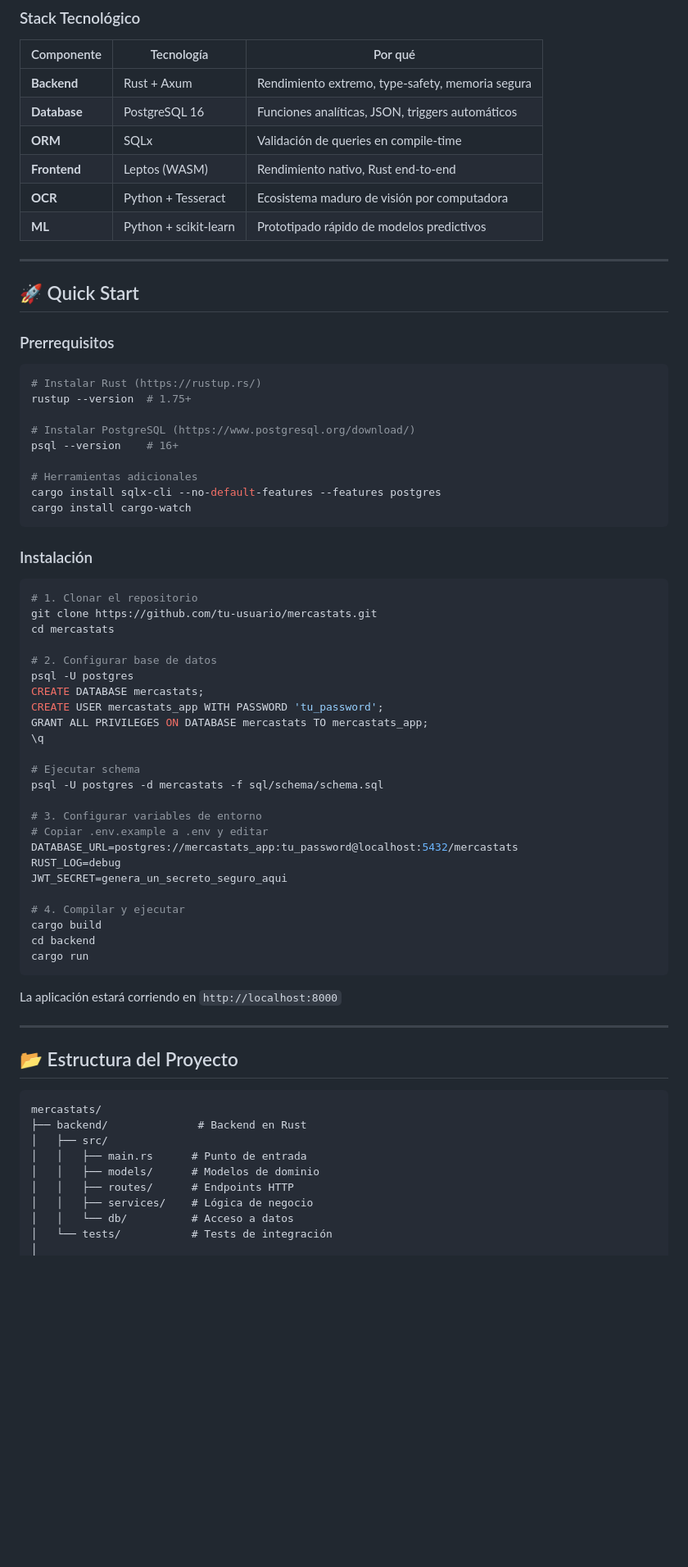
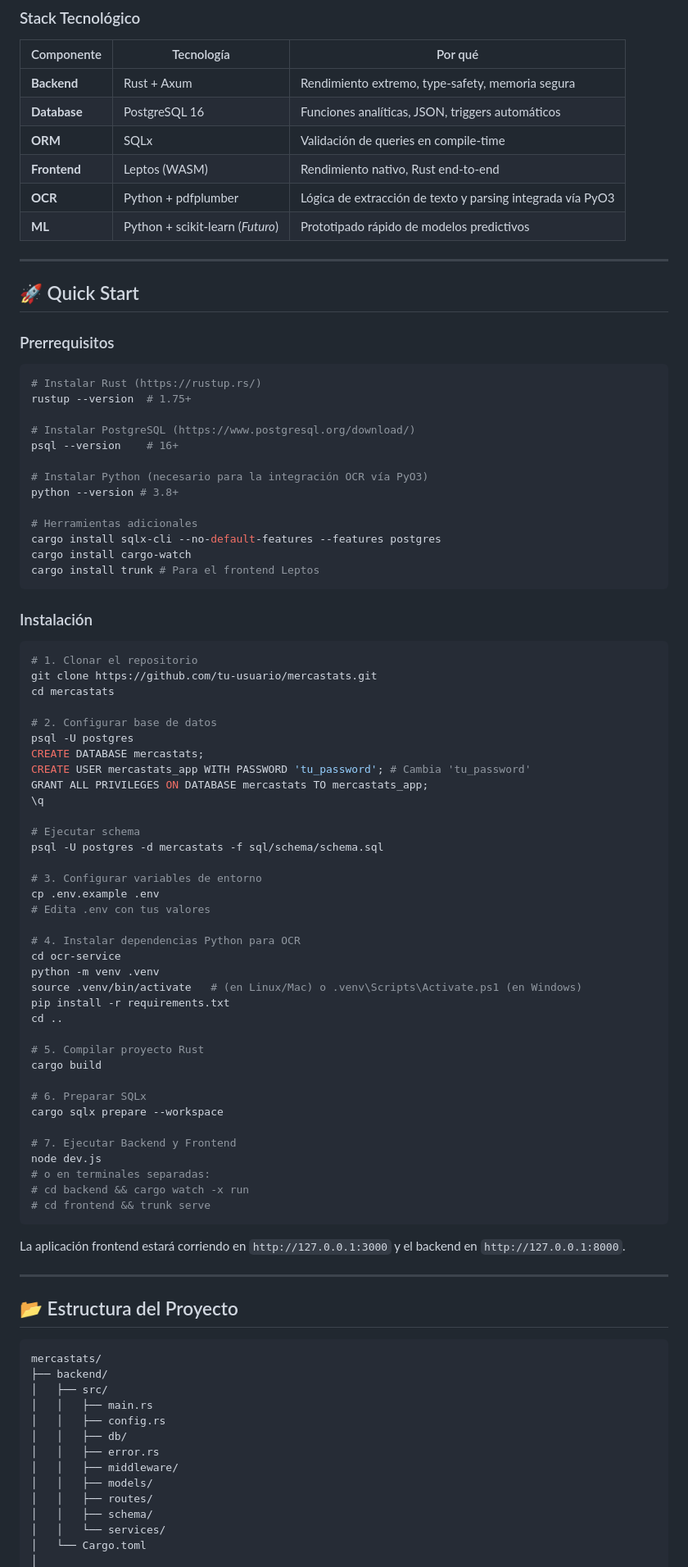
Before and after one commit to Darkrai500/mercastatsv2, a Markdown page: docs/README.md, the part around one of its changes. Shown at 82% size. Drawn GitHub-style; blank space fills up the shorter version.

````diff
--- a/docs/README.md
+++ b/docs/README.md
@@ -55,8 +58,8 @@ Mercastats es una aplicación web full-stack que te permite:
 | **Database** | PostgreSQL 16 | Funciones analíticas, JSON, triggers automáticos |
 | **ORM** | SQLx | Validación de queries en compile-time |
 | **Frontend** | Leptos (WASM) | Rendimiento nativo, Rust end-to-end |
-| **OCR** | Python + Tesseract | Ecosistema maduro de visión por computadora |
-| **ML** | Python + scikit-learn | Prototipado rápido de modelos predictivos |
+| **OCR** | Python + pdfplumber | Lógica de extracción de texto y parsing integrada vía PyO3 |
+| **ML** | Python + scikit-learn (_Futuro_) | Prototipado rápido de modelos predictivos |
 
 ---
 
@@ -71,9 +74,13 @@ rustup --version  # 1.75+
 # Instalar PostgreSQL (https://www.postgresql.org/download/)
 psql --version    # 16+
 
+# Instalar Python (necesario para la integración OCR vía PyO3)
+python --version # 3.8+
+
 # Herramientas adicionales
 cargo install sqlx-cli --no-default-features --features postgres
 cargo install cargo-watch
+cargo install trunk # Para el frontend Leptos
 ```
 
 ### Instalación
@@ -86,7 +93,7 @@ cd mercastats
 # 2. Configurar base de datos
 psql -U postgres
 CREATE DATABASE mercastats;
-CREATE USER mercastats_app WITH PASSWORD 'tu_password';
+CREATE USER mercastats_app WITH PASSWORD 'tu_password'; # Cambia 'tu_password'
 GRANT ALL PRIVILEGES ON DATABASE mercastats TO mercastats_app;
 \q
 
@@ -94,31 +101,47 @@ GRANT ALL PRIVILEGES ON DATABASE mercastats TO mercastats_app;
 psql -U postgres -d mercastats -f sql/schema/schema.sql
 
 # 3. Configurar variables de entorno
-# Copiar .env.example a .env y editar
-DATABASE_URL=postgres://mercastats_app:tu_password@localhost:5432/mercastats
-RUST_LOG=debug
-JWT_SECRET=genera_un_secreto_seguro_aqui
+cp .env.example .env
+# Edita .env con tus valores
 
-# 4. Compilar y ejecutar
+# 4. Instalar dependencias Python para OCR
+cd ocr-service
+python -m venv .venv
+source .venv/bin/activate   # (en Linux/Mac) o .venv\Scripts\Activate.ps1 (en Windows)
+pip install -r requirements.txt
+cd ..
+
+# 5. Compilar proyecto Rust
 cargo build
-cd backend
-cargo run
+
+# 6. Preparar SQLx
+cargo sqlx prepare --workspace
+
+# 7. Ejecutar Backend y Frontend
+node dev.js
+# o en terminales separadas:
+# cd backend && cargo watch -x run
+# cd frontend && trunk serve
 ```
 
-La aplicación estará corriendo en `http://localhost:8000`
+La aplicación frontend estará corriendo en `http://127.0.0.1:3000` y el backend en `http://127.0.0.1:8000`.
 
----
+-----
 
 ## 📂 Estructura del Proyecto
 
 ```
 mercastats/
-├── backend/              # Backend en Rust
+├── backend/
 │   ├── src/
-│   │   ├── main.rs      # Punto de entrada
-│   │   ├── models/      # Modelos de dominio
-│   │   ├── routes/      # Endpoints HTTP
-│   │   ├── services/    # Lógica de negocio
-│   │   └── db/          # Acceso a datos
-│   └── tests/           # Tests de integración
+│   │   ├── main.rs
+│   │   ├── config.rs
+│   │   ├── db/
+│   │   ├── error.rs
+│   │   ├── middleware/
+│   │   ├── models/
+│   │   ├── routes/
+│   │   ├── schema/
+│   │   └── services/
+│   └── Cargo.toml
 │
````
Also changed, not shown: other parts of docs/README.md (+83 -68 lines).
